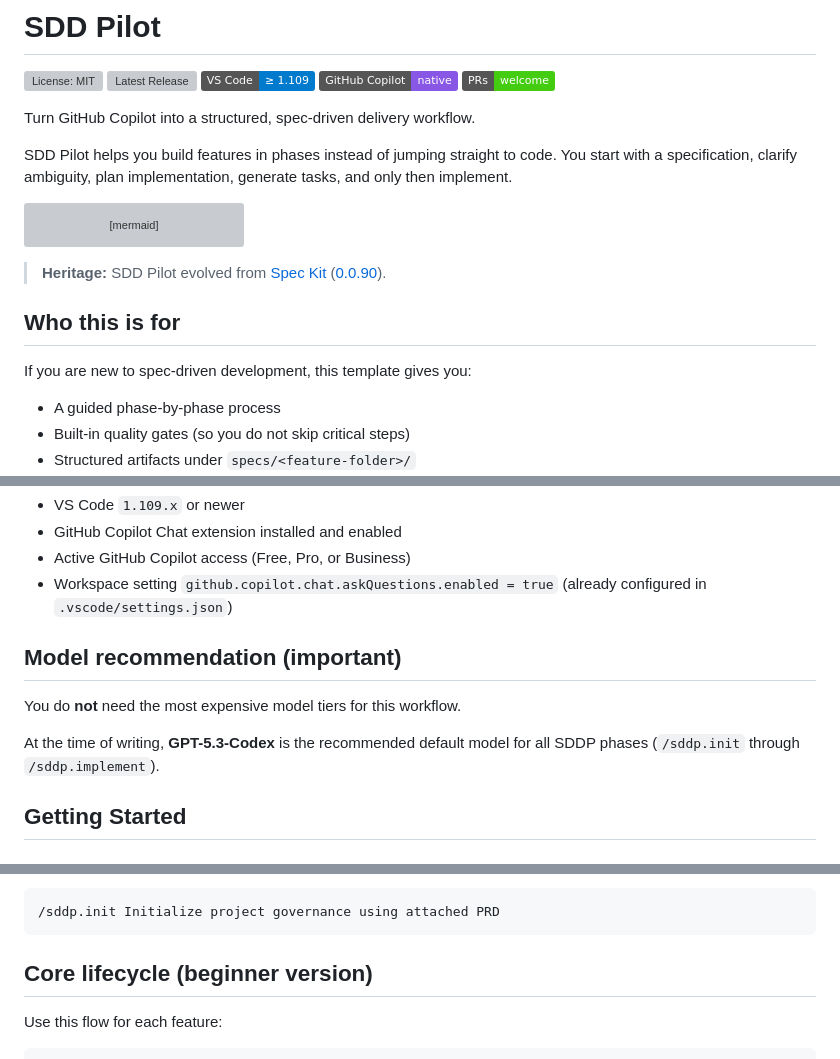
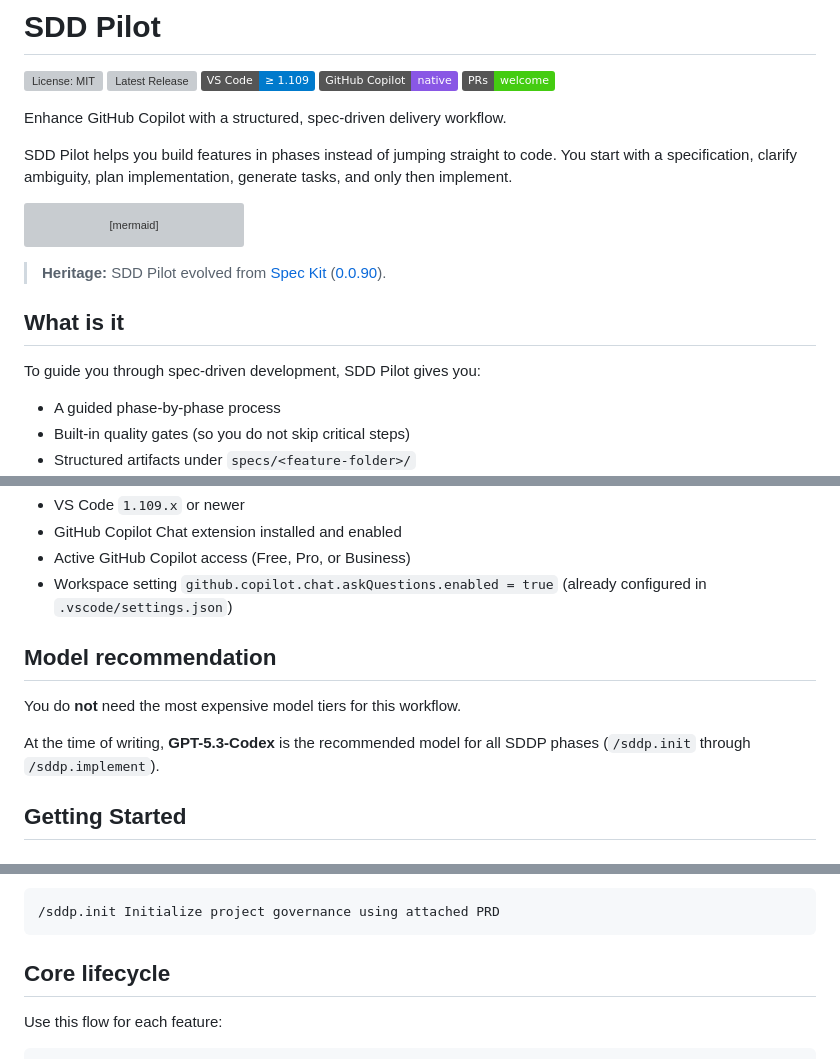
Before and after one commit to attilaszasz/sdd-pilot, a Markdown page: README.md, 3 parts joined by grey strips. GitHub-like rendering; badges without logos; grey boxes are pictures that could not be loaded.

Commit message:
Update README. Small wording changes.

````diff
--- a/README.md
+++ b/README.md
@@ -6,7 +6,7 @@
 [![GitHub Copilot](https://img.shields.io/badge/GitHub%20Copilot-native-8957e5?logo=githubcopilot&logoColor=white)](https://marketplace.visualstudio.com/items?itemName=GitHub.copilot)
 [![PRs Welcome](https://img.shields.io/badge/PRs-welcome-brightgreen.svg)](https://github.com/attilaszasz/sdd-pilot/pulls)
 
-Turn GitHub Copilot into a structured, spec-driven delivery workflow.
+Enhance GitHub Copilot with a structured, spec-driven delivery workflow.
 
 SDD Pilot helps you build features in phases instead of jumping straight to code. You start with a specification, clarify ambiguity, plan implementation, generate tasks, and only then implement.
 
@@ -41,9 +41,9 @@ flowchart LR
 
 > **Heritage:** SDD Pilot evolved from [Spec Kit](https://github.com/github/spec-kit) ([0.0.90](https://github.com/github/spec-kit/releases/tag/v0.0.90)).
 
-## Who this is for
+## What is it
 
-If you are new to spec-driven development, this template gives you:
+To guide you through spec-driven development, SDD Pilot gives you:
 - A guided phase-by-phase process
 - Built-in quality gates (so you do not skip critical steps)
 - Structured artifacts under `specs/<feature-folder>/`
@@ -58,11 +58,11 @@ If you are new to spec-driven development, this template gives you:
 - Active GitHub Copilot access (Free, Pro, or Business)
 - Workspace setting `github.copilot.chat.askQuestions.enabled = true` (already configured in `.vscode/settings.json`)
 
-## Model recommendation (important)
+## Model recommendation
 
 You do **not** need the most expensive model tiers for this workflow.
 
-At the time of writing, **GPT-5.3-Codex** is the recommended default model for all SDDP phases (`/sddp.init` through `/sddp.implement`).
+At the time of writing, **GPT-5.3-Codex** is the recommended model for all SDDP phases (`/sddp.init` through `/sddp.implement`).
 
 ## Getting Started
 
@@ -99,7 +99,7 @@ Example (attach/select your product doc when running the command):
 /sddp.init Initialize project governance using attached PRD
 ```
 
-## Core lifecycle (beginner version)
+## Core lifecycle
 
 Use this flow for each feature:
 
````
